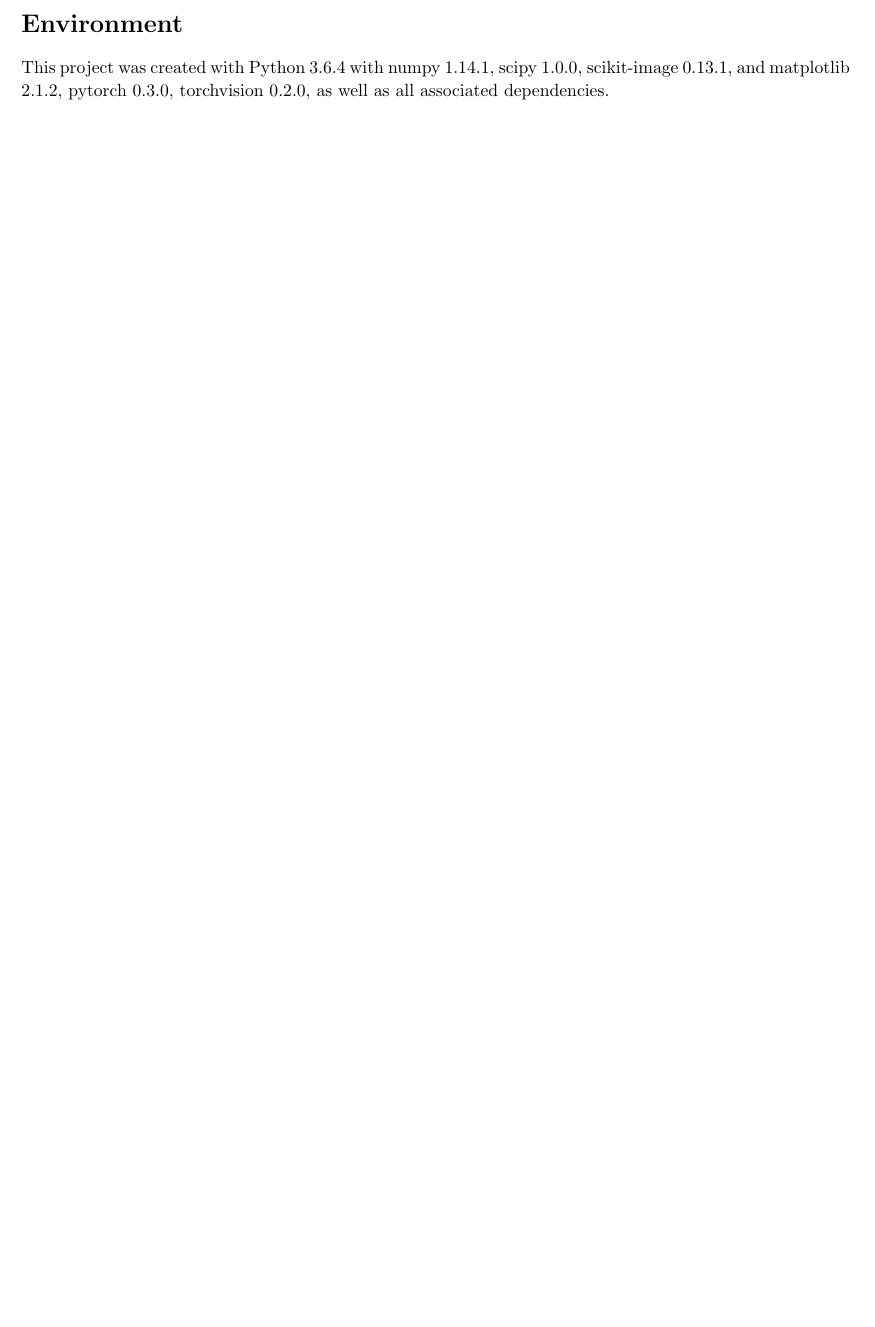
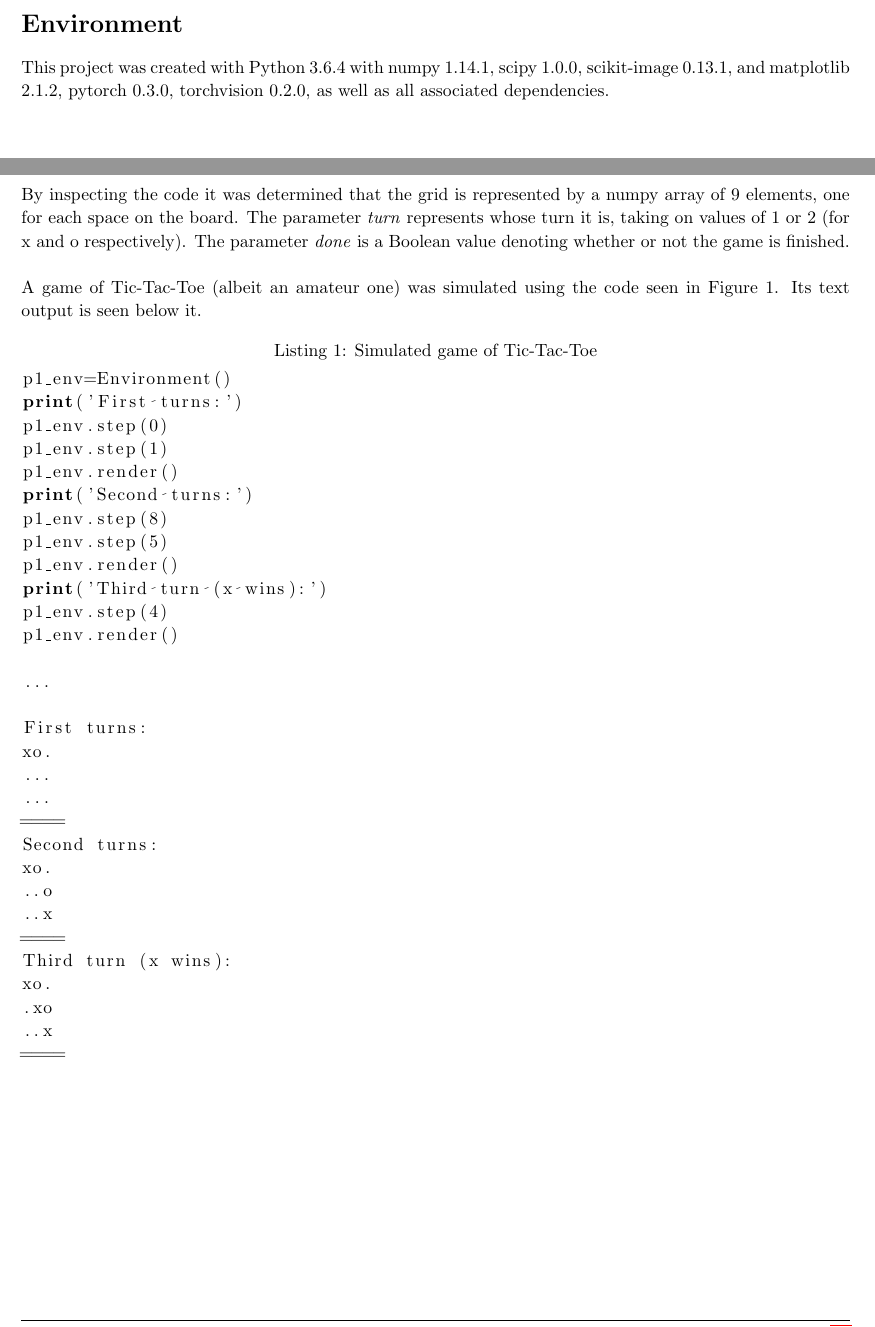
Before and after one commit to izaakniksan/csc411-a4, a LaTeX document (tictactoe.tex): part of page 2 of 10 before the commit and two parts of pages 2 and 3 of 10 after it, the two joined at a grey line, cut so that both start at the same text, the shorter picture padded with empty space. Compiled offline with pdfLaTeX.

Commit message:
part 1 done

```diff
--- a/tictactoe.tex
+++ b/tictactoe.tex
@@ -138,6 +138,40 @@
 %----------------------------------------------------------------------------------------
 \FloatBarrier
 \begin{problem}
+By inspecting the code it was determined that the grid is represented by a numpy array of 9 elements, one for each space on the board. The parameter \textit{turn} represents whose turn it is, taking on values of 1 or 2 (for x and o respectively). The parameter \textit{done} is a Boolean value denoting whether or not the game is finished.\\\\
+A game of Tic-Tac-Toe (albeit an amateur one) was simulated using the code seen in Figure 1. Its text output is seen below it.
+\begin{lstlisting}[language=Python, caption=Simulated game of Tic-Tac-Toe]
+p1_env=Environment()
+print('First turns:')
+p1_env.step(0)
+p1_env.step(1)
+p1_env.render()
+print('Second turns:')
+p1_env.step(8)
+p1_env.step(5)
+p1_env.render()
+print('Third turn (x wins):')
+p1_env.step(4)
+p1_env.render()
+
+...
+
+First turns:
+xo.
+...
+...
+====
+Second turns:
+xo.
+..o
+..x
+====
+Third turn (x wins):
+xo.
+.xo
+..x
+====
+\end{lstlisting}
 
 
 \end{problem}
```
Also changed, not shown: Code/part1.py (+14 -1 lines).
